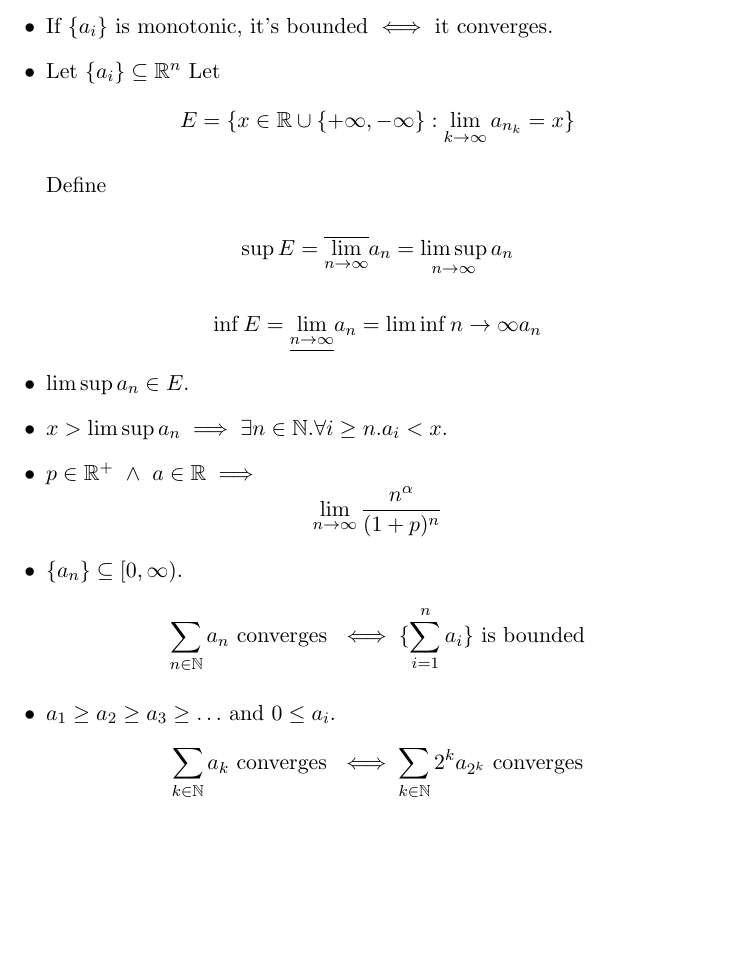
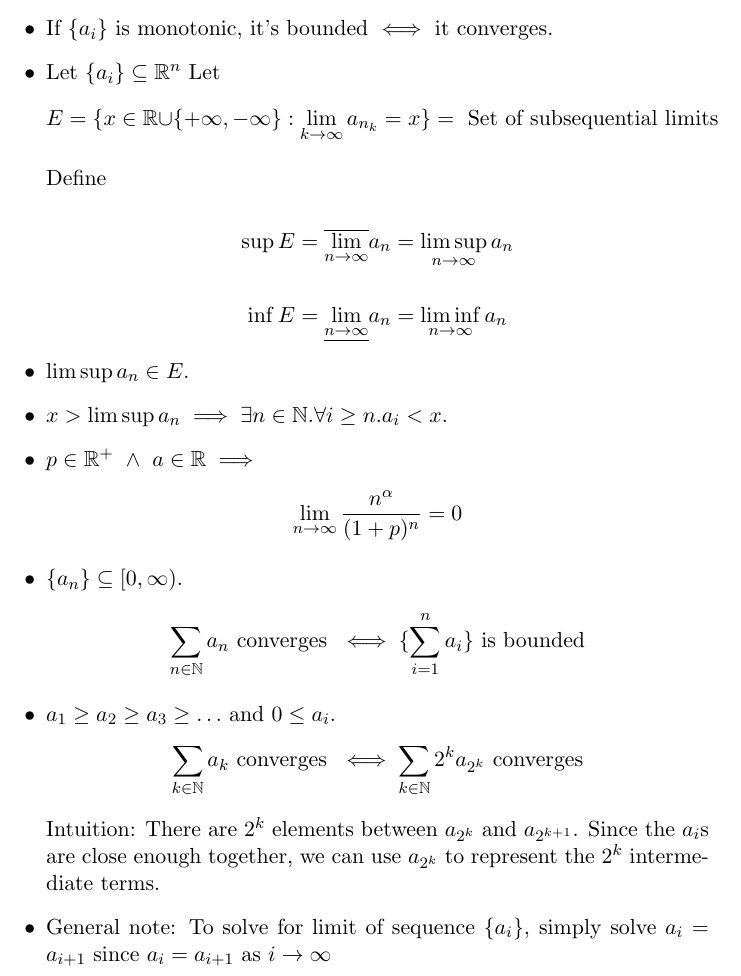
Before and after one commit to bmalehorn/21-355-lemmas, a LaTeX document (lemmas.tex): part of page 3 of 6, cut so that both start at the same text, the shorter picture padded with empty space. Compiled offline with pdfLaTeX.

```diff
--- a/lemmas.tex
+++ b/lemmas.tex
@@ -111,14 +111,14 @@
 
 \item Let $\{a_i\} \subseteq \reals^n$ Let
   $$E = \{x \in \reals \cup \{+\infty, -\infty\} : \lim_{k\rightarrow \infty}
-  a_{n_k} = x\}$$
+  a_{n_k} = x\} = \mbox{ Set of subsequential limits} $$
 
   Define
 
   $$\sup E = \overline{\lim_{n\rightarrow\infty}} a_n = \limsup_{n\rightarrow
     \infty} a_n$$
 
-  $$\inf E = \underline{\lim_{n\rightarrow\infty}} a_n = \liminf{n\rightarrow
+  $$\inf E = \underline{\lim_{n\rightarrow\infty}} a_n = \liminf_{n\rightarrow
     \infty} a_n$$
 
 \item $\limsup a_n \in E$.
@@ -127,7 +127,7 @@
   x$.
 
 \item $p \in \reals^+ \tand a \in \reals \implies$
-  $$\lim_{n \rightarrow \infty} \frac{n^\alpha}{(1+p)^n}$$
+  $$\lim_{n \rightarrow \infty} \frac{n^\alpha}{(1+p)^n} = 0$$
 
 \item $\{a_n\} \subseteq [0, \infty)$.
   $$\sum_{n \in \nat} a_n\text{ converges }\iff \{\sum_{i=1}^n a_i\} \text{ is
@@ -136,6 +136,12 @@
 \item $a_1 \geq a_2 \geq a_3 \geq \ldots$ and $0 \leq a_i$.
   $$\sum_{k \in \nat} a_k \text{ converges } \iff \sum_{k \in \nat} 2^k a_{2^k}
   \text{ converges}$$
+  Intuition: There are $2^k$ elements between $a_{2^k}$ and $a_{2^{k+1}}$. Since
+  the $a_i$s are close enough together, we can use $a_{2^k}$ to represent the
+  $2^k$ intermediate terms.
+
+\item General note: To solve for limit of sequence $\{ a_i \}$, simply solve
+  $a_i = a_{i+1}$ since $a_i = a_{i+1}$ as $i \to \infty$
 
 \end{itemize}
 
```
